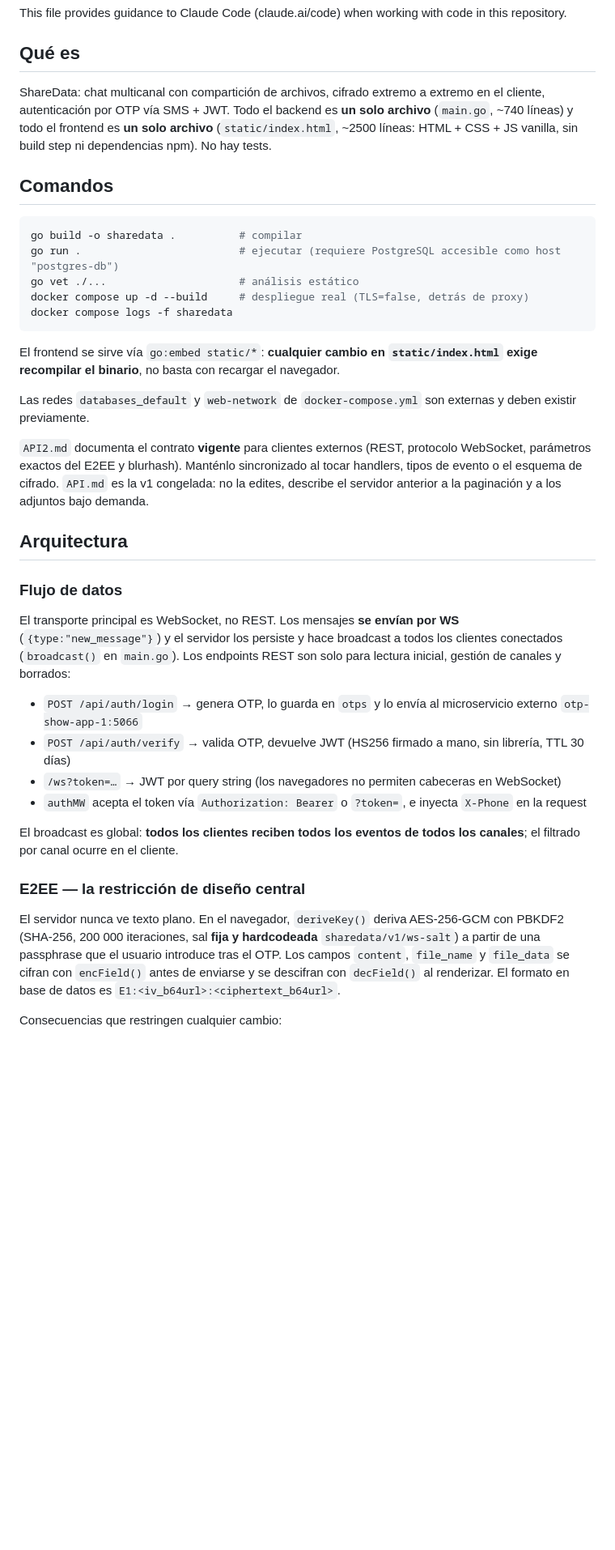
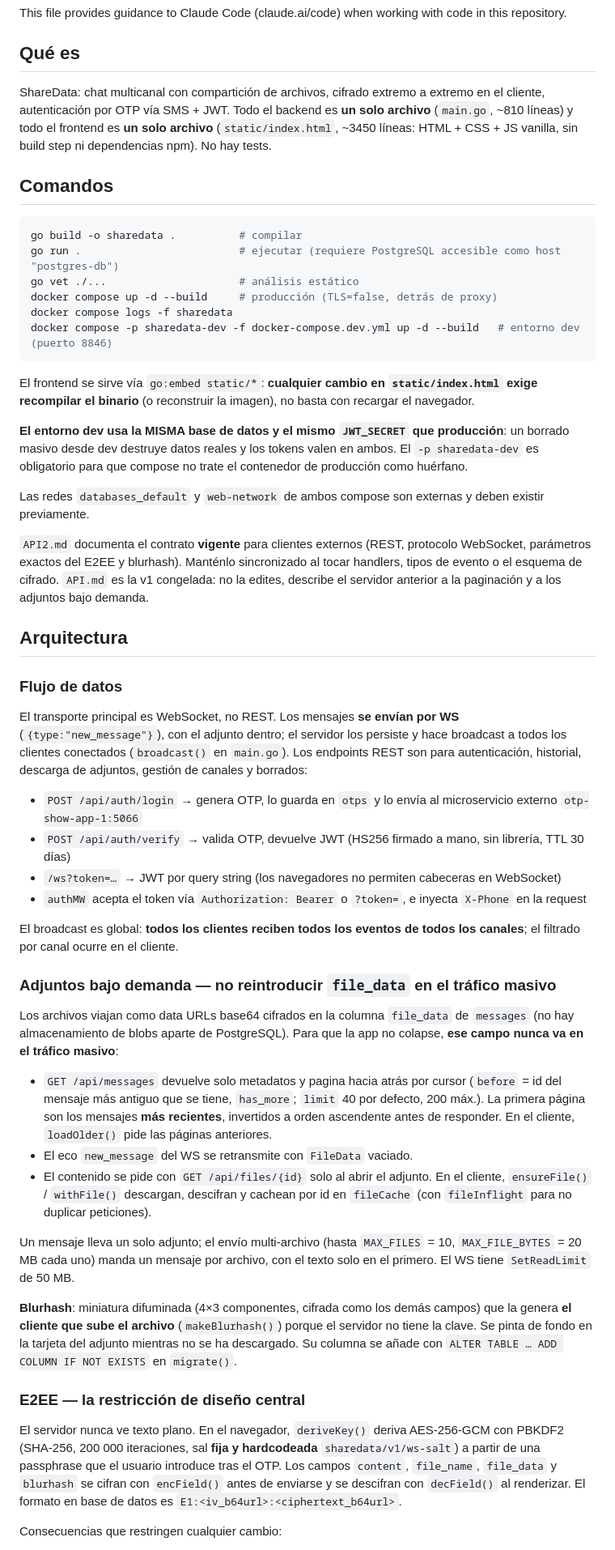
Before and after one commit to baldomerocho/go_sharedata, a Markdown page: CLAUDE.md, the part around one of its changes. Shown at 81% size. Drawn GitHub-style; blank space fills up the shorter version.

Commit message:
docs: actualizar CLAUDE.md con adjuntos bajo demanda, blurhash y entorno dev
Co-Authored-By: Claude Opus 5.5 (1M context) <noreply@anthropic.com>

````diff
--- a/CLAUDE.md
+++ b/CLAUDE.md
@@ -4,7 +4,7 @@ This file provides guidance to Claude Code (claude.ai/code) when working with co
 
 ## Qué es
 
-ShareData: chat multicanal con compartición de archivos, cifrado extremo a extremo en el cliente, autenticación por OTP vía SMS + JWT. Todo el backend es **un solo archivo** (`main.go`, ~740 líneas) y todo el frontend es **un solo archivo** (`static/index.html`, ~2500 líneas: HTML + CSS + JS vanilla, sin build step ni dependencias npm). No hay tests.
+ShareData: chat multicanal con compartición de archivos, cifrado extremo a extremo en el cliente, autenticación por OTP vía SMS + JWT. Todo el backend es **un solo archivo** (`main.go`, ~810 líneas) y todo el frontend es **un solo archivo** (`static/index.html`, ~3450 líneas: HTML + CSS + JS vanilla, sin build step ni dependencias npm). No hay tests.
 
 ## Comandos
 
@@ -12,13 +12,16 @@ ShareData: chat multicanal con compartición de archivos, cifrado extremo a extr
 go build -o sharedata .          # compilar
 go run .                         # ejecutar (requiere PostgreSQL accesible como host "postgres-db")
 go vet ./...                     # análisis estático
-docker compose up -d --build     # despliegue real (TLS=false, detrás de proxy)
+docker compose up -d --build     # producción (TLS=false, detrás de proxy)
 docker compose logs -f sharedata
+docker compose -p sharedata-dev -f docker-compose.dev.yml up -d --build   # entorno dev (puerto 8846)
 ```
 
-El frontend se sirve vía `go:embed static/*`: **cualquier cambio en `static/index.html` exige recompilar el binario**, no basta con recargar el navegador.
+El frontend se sirve vía `go:embed static/*`: **cualquier cambio en `static/index.html` exige recompilar el binario** (o reconstruir la imagen), no basta con recargar el navegador.
 
-Las redes `databases_default` y `web-network` de `docker-compose.yml` son externas y deben existir previamente.
+**El entorno dev usa la MISMA base de datos y el mismo `JWT_SECRET` que producción**: un borrado masivo desde dev destruye datos reales y los tokens valen en ambos. El `-p sharedata-dev` es obligatorio para que compose no trate el contenedor de producción como huérfano.
+
+Las redes `databases_default` y `web-network` de ambos compose son externas y deben existir previamente.
 
 `API2.md` documenta el contrato **vigente** para clientes externos (REST, protocolo WebSocket, parámetros exactos del E2EE y blurhash). Manténlo sincronizado al tocar handlers, tipos de evento o el esquema de cifrado. `API.md` es la v1 congelada: no la edites, describe el servidor anterior a la paginación y a los adjuntos bajo demanda.
 
@@ -26,7 +29,7 @@ Las redes `databases_default` y `web-network` de `docker-compose.yml` son extern
 
 ### Flujo de datos
 
-El transporte principal es WebSocket, no REST. Los mensajes **se envían por WS** (`{type:"new_message"}`) y el servidor los persiste y hace broadcast a todos los clientes conectados (`broadcast()` en `main.go`). Los endpoints REST son solo para lectura inicial, gestión de canales y borrados:
+El transporte principal es WebSocket, no REST. Los mensajes **se envían por WS** (`{type:"new_message"}`), con el adjunto dentro; el servidor los persiste y hace broadcast a todos los clientes conectados (`broadcast()` en `main.go`). Los endpoints REST son para autenticación, historial, descarga de adjuntos, gestión de canales y borrados:
 
 - `POST /api/auth/login` → genera OTP, lo guarda en `otps` y lo envía al microservicio externo `otp-show-app-1:5066`
 - `POST /api/auth/verify` → valida OTP, devuelve JWT (HS256 firmado a mano, sin librería, TTL 30 días)
@@ -35,9 +38,21 @@ El transporte principal es WebSocket, no REST. Los mensajes **se envían por WS*
 
 El broadcast es global: **todos los clientes reciben todos los eventos de todos los canales**; el filtrado por canal ocurre en el cliente.
 
+### Adjuntos bajo demanda — no reintroducir `file_data` en el tráfico masivo
+
+Los archivos viajan como data URLs base64 cifrados en la columna `file_data` de `messages` (no hay almacenamiento de blobs aparte de PostgreSQL). Para que la app no colapse, **ese campo nunca va en el tráfico masivo**:
+
+- `GET /api/messages` devuelve solo metadatos y pagina hacia atrás por cursor (`before` = id del mensaje más antiguo que se tiene, `has_more`; `limit` 40 por defecto, 200 máx.). La primera página son los mensajes **más recientes**, invertidos a orden ascendente antes de responder. En el cliente, `loadOlder()` pide las páginas anteriores.
+- El eco `new_message` del WS se retransmite con `FileData` vaciado.
+- El contenido se pide con `GET /api/files/{id}` solo al abrir el adjunto. En el cliente, `ensureFile()` / `withFile()` descargan, descifran y cachean por id en `fileCache` (con `fileInflight` para no duplicar peticiones).
+
+Un mensaje lleva un solo adjunto; el envío multi-archivo (hasta `MAX_FILES` = 10, `MAX_FILE_BYTES` = 20 MB cada uno) manda un mensaje por archivo, con el texto solo en el primero. El WS tiene `SetReadLimit` de 50 MB.
+
+**Blurhash**: miniatura difuminada (4×3 componentes, cifrada como los demás campos) que la genera **el cliente que sube el archivo** (`makeBlurhash()`) porque el servidor no tiene la clave. Se pinta de fondo en la tarjeta del adjunto mientras no se ha descargado. Su columna se añade con `ALTER TABLE … ADD COLUMN IF NOT EXISTS` en `migrate()`.
+
 ### E2EE — la restricción de diseño central
 
-El servidor nunca ve texto plano. En el navegador, `deriveKey()` deriva AES-256-GCM con PBKDF2 (SHA-256, 200 000 iteraciones, sal **fija y hardcodeada** `sharedata/v1/ws-salt`) a partir de una passphrase que el usuario introduce tras el OTP. Los campos `content`, `file_name` y `file_data` se cifran con `encField()` antes de enviarse y se descifran con `decField()` al renderizar. El formato en base de datos es `E1:<iv_b64url>:<ciphertext_b64url>`.
+El servidor nunca ve texto plano. En el navegador, `deriveKey()` deriva AES-256-GCM con PBKDF2 (SHA-256, 200 000 iteraciones, sal **fija y hardcodeada** `sharedata/v1/ws-salt`) a partir de una passphrase que el usuario introduce tras el OTP. Los campos `content`, `file_name`, `file_data` y `blurhash` se cifran con `encField()` antes de enviarse y se descifran con `decField()` al renderizar. El formato en base de datos es `E1:<iv_b64url>:<ciphertext_b64url>`.
 
 Consecuencias que restringen cualquier cambio:
 
````
Also changed, not shown: other parts of CLAUDE.md (+7 -9 lines).
